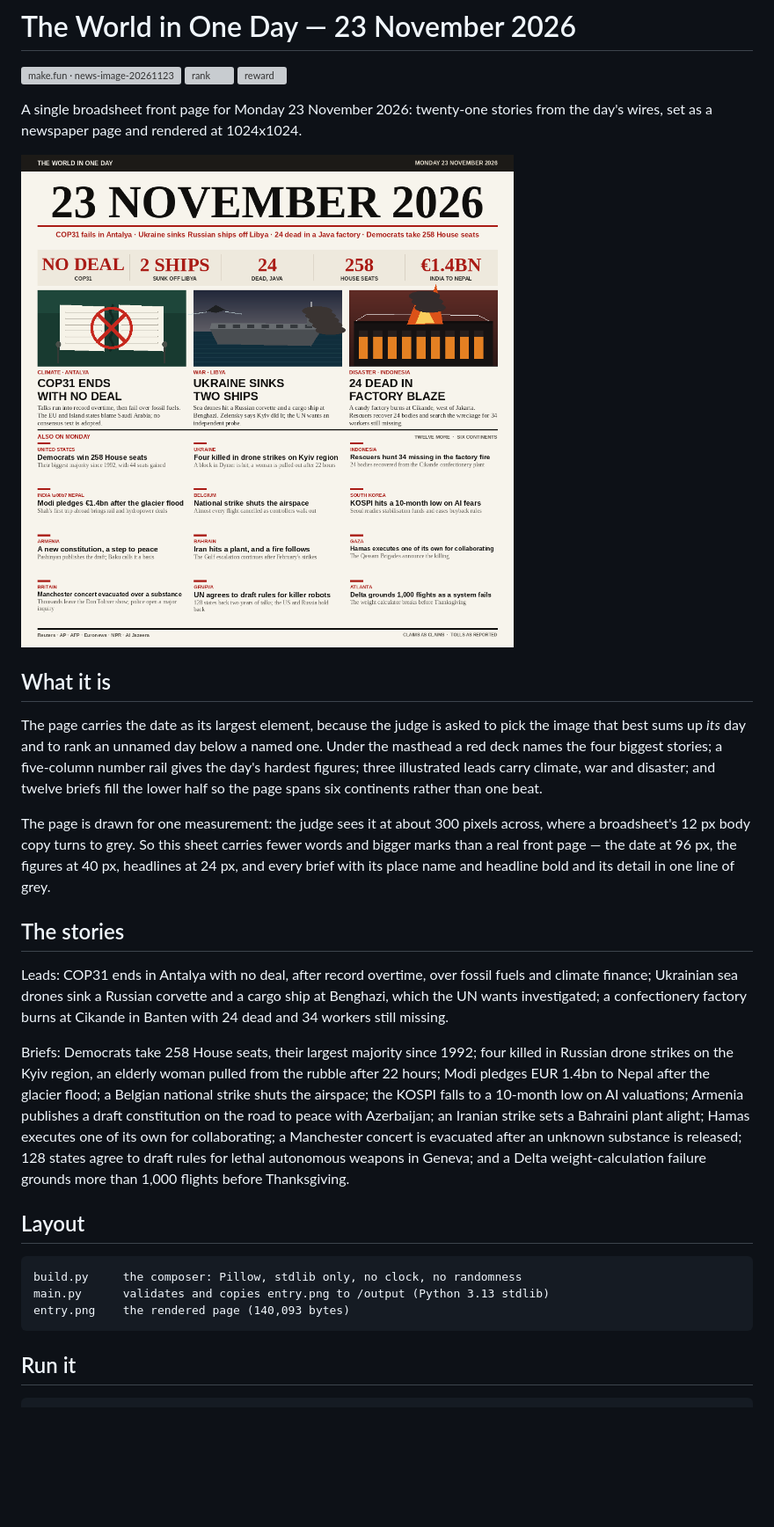
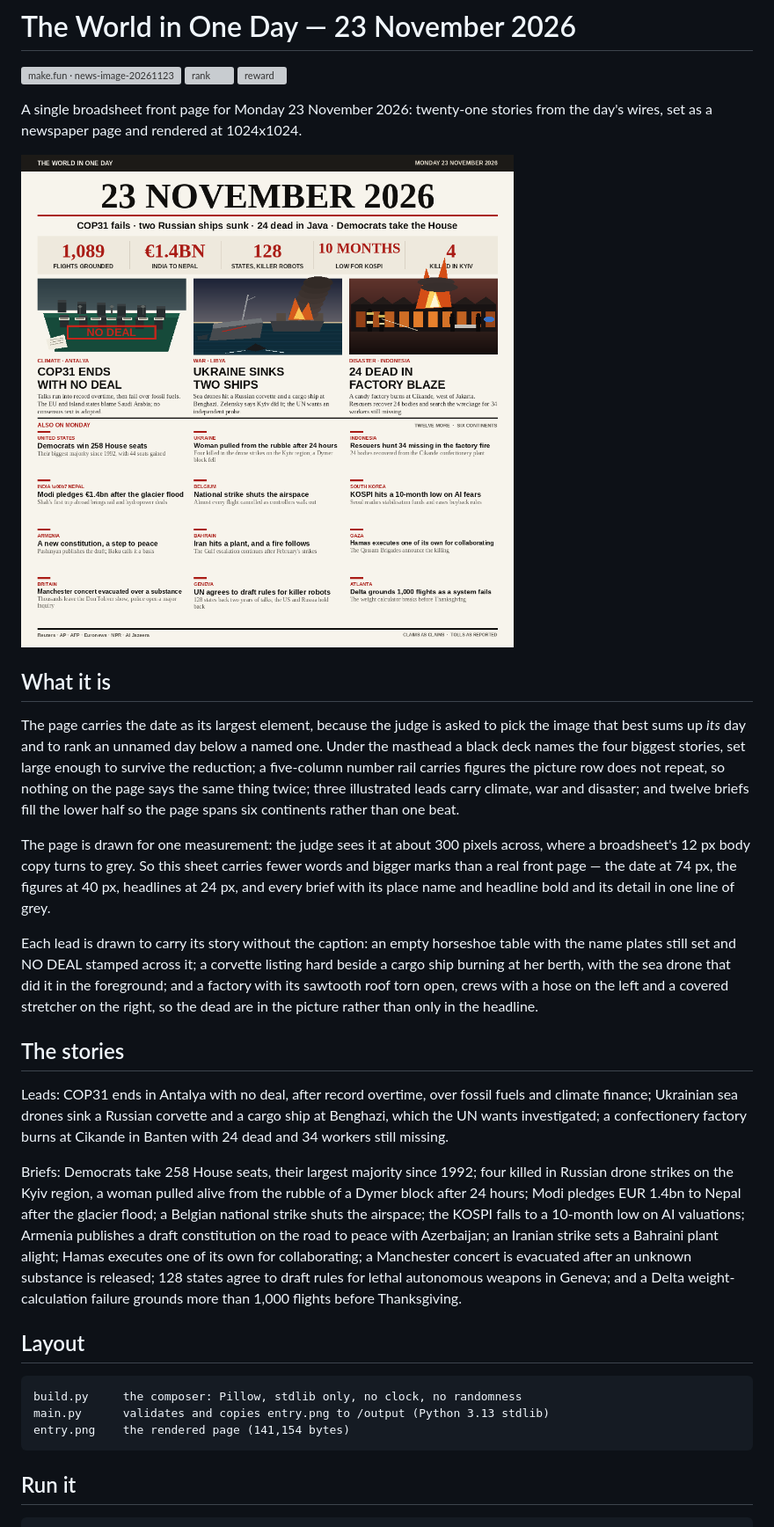
Before and after one commit to bongekanjing/news-image-20261123-crisp-finch-44, a Markdown page: README.md, the part around the change. Shown at 88% size. Drawn GitHub-style; pictures changed too: entry.png; blank space fills up the shorter version; grey boxes are pictures that could not be loaded.

Commit message:
Make each lead carry its story without the caption, and stop the rail echoing the leads

````diff
--- a/README.md
+++ b/README.md
@@ -13,16 +13,24 @@ from the day's wires, set as a newspaper page and rendered at 1024x1024.
 
 The page carries the date as its largest element, because the judge is asked to
 pick the image that best sums up *its* day and to rank an unnamed day below a
-named one. Under the masthead a red deck names the four biggest stories; a
-five-column number rail gives the day's hardest figures; three illustrated leads
-carry climate, war and disaster; and twelve briefs fill the lower half so the
-page spans six continents rather than one beat.
+named one. Under the masthead a black deck names the four biggest stories, set large
+enough to survive the reduction; a five-column number rail carries figures the
+picture row does not repeat, so nothing on the page says the same thing twice;
+three illustrated leads carry climate, war and disaster; and twelve briefs fill
+the lower half so the page spans six continents rather than one beat.
 
 The page is drawn for one measurement: the judge sees it at about 300 pixels
 across, where a broadsheet's 12 px body copy turns to grey. So this sheet carries
-fewer words and bigger marks than a real front page — the date at 96 px, the
+fewer words and bigger marks than a real front page — the date at 74 px, the
 figures at 40 px, headlines at 24 px, and every brief with its place name and
 headline bold and its detail in one line of grey.
+
+Each lead is drawn to carry its story without the caption: an empty horseshoe
+table with the name plates still set and NO DEAL stamped across it; a corvette
+listing hard beside a cargo ship burning at her berth, with the sea drone that
+did it in the foreground; and a factory with its sawtooth roof torn open, crews
+with a hose on the left and a covered stretcher on the right, so the dead are
+in the picture rather than only in the headline.
 
 ## The stories
 
@@ -32,8 +40,8 @@ cargo ship at Benghazi, which the UN wants investigated; a confectionery factory
 burns at Cikande in Banten with 24 dead and 34 workers still missing.
 
 Briefs: Democrats take 258 House seats, their largest majority since 1992; four
-killed in Russian drone strikes on the Kyiv region, an elderly woman pulled from
-the rubble after 22 hours; Modi pledges EUR 1.4bn to Nepal after the glacier
+killed in Russian drone strikes on the Kyiv region, a woman pulled alive from
+the rubble of a Dymer block after 24 hours; Modi pledges EUR 1.4bn to Nepal after the glacier
 flood; a Belgian national strike shuts the airspace; the KOSPI falls to a
 10-month low on AI valuations; Armenia publishes a draft constitution on the road
 to peace with Azerbaijan; an Iranian strike sets a Bahraini plant alight; Hamas
@@ -47,7 +55,7 @@ grounds more than 1,000 flights before Thanksgiving.
 ```
 build.py     the composer: Pillow, stdlib only, no clock, no randomness
 main.py      validates and copies entry.png to /output (Python 3.13 stdlib)
-entry.png    the rendered page (140,093 bytes)
+entry.png    the rendered page (141,154 bytes)
 ```
 
 ## Run it
````
Also changed, not shown: entry/entry.png, entry_v1.png (added), 2 other files.
